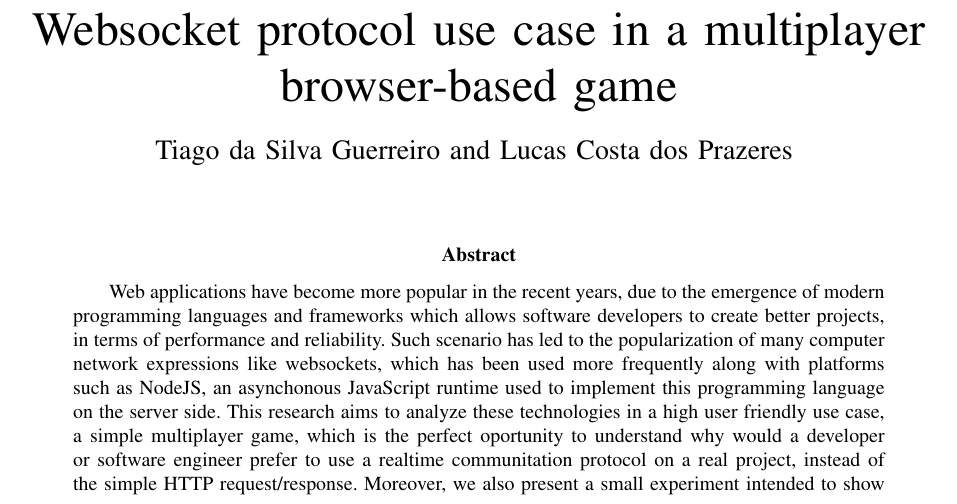
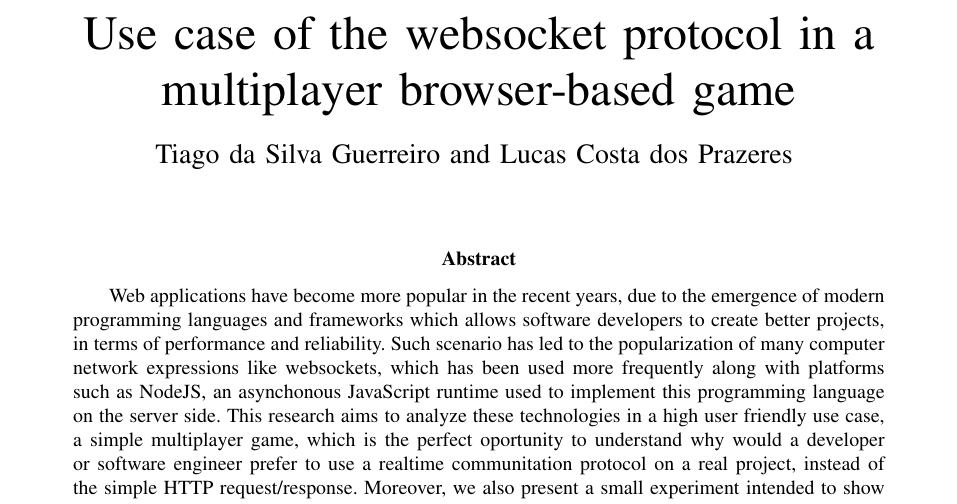
Before and after one commit to lucascprazeres/my-first-multiplayer-game, a LaTeX document (documentation/sbrt2021.tex): part of page 1 of 4, cut at the place of the change. Compiled offline with pdfLaTeX.

Commit message:
fix title

```diff
--- a/documentation/sbrt2021.tex
+++ b/documentation/sbrt2021.tex
@@ -29,7 +29,7 @@
 
 \begin{document}
 
-\title{Websocket protocol use case in a multiplayer browser-based game}
+\title{Use case of the websocket protocol in a multiplayer browser-based game}
 
 \author{Tiago da Silva Guerreiro and Lucas Costa dos Prazeres
   \thanks{Special thanks to professor Eduardo Cerqueira, ITEC, UFPA, Belém-PA, e-mail: cerqueira@ufpa.br}
```
Also changed, not shown: documentation/sbrt2021.pdf.
